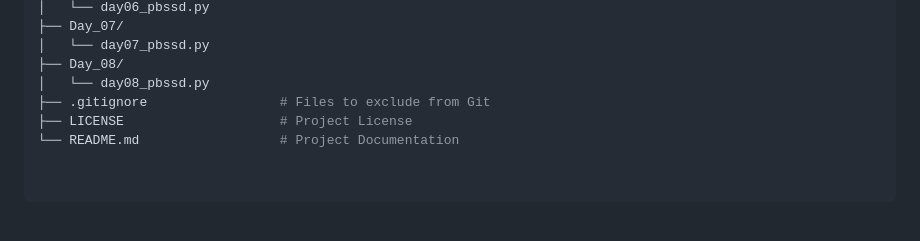
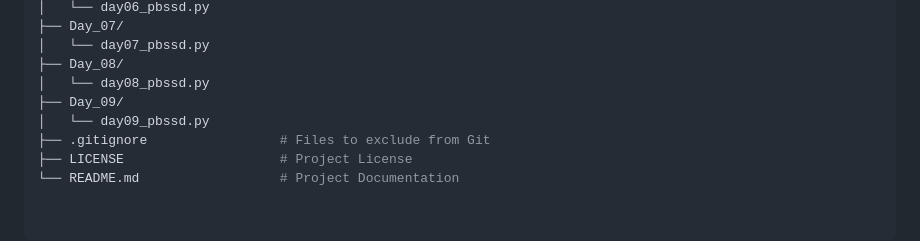
Before and after one commit to Shubham-Jana-Dev/PBSSD-Python-Learning, a Markdown page: README.md, the part around the change. Drawn GitHub-style; blank space fills up the shorter version.

Commit message:
feat: add day 09 maping in README

```diff
--- a/README.md
+++ b/README.md
@@ -233,6 +233,8 @@ PBSSD-PYTHON-LEARNING/
 │   └── day07_pbssd.py
 ├── Day_08/
 │   └── day08_pbssd.py
+├── Day_09/
+│   └── day09_pbssd.py
 ├── .gitignore                 # Files to exclude from Git
 ├── LICENSE                    # Project License
 └── README.md                  # Project Documentation
```
